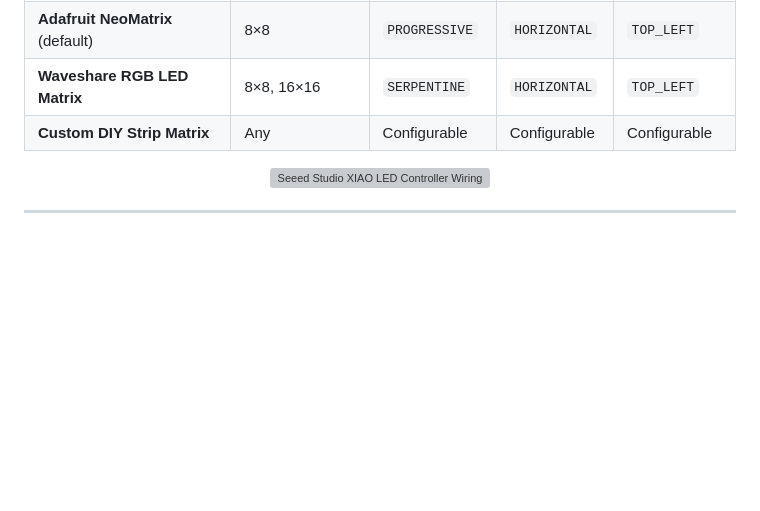
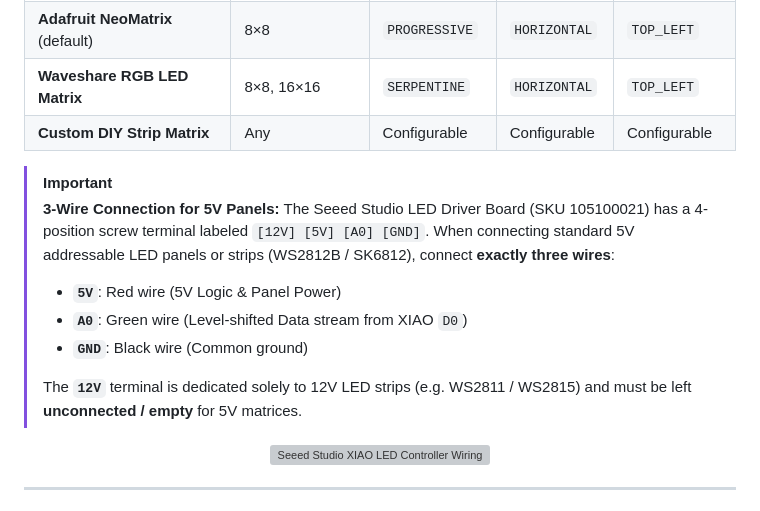
Before and after one commit to renebohne/screentinker_mcu, a Markdown page: docs/led_matrix_wiring_guide.md, the part around the change. GitHub-like rendering; blank space fills up the shorter version; grey boxes are pictures that could not be loaded.

```diff
--- a/docs/led_matrix_wiring_guide.md
+++ b/docs/led_matrix_wiring_guide.md
@@ -51,6 +51,14 @@ The corner where the data input pad (`DIN` / `LED[0]`) is physically located:
 | **Adafruit NeoMatrix** (default) | 8×8 | `PROGRESSIVE` | `HORIZONTAL` | `TOP_LEFT` |
 | **Waveshare RGB LED Matrix** | 8×8, 16×16 | `SERPENTINE` | `HORIZONTAL` | `TOP_LEFT` |
 | **Custom DIY Strip Matrix** | Any | Configurable | Configurable | Configurable |
+
+> [!IMPORTANT]
+> **3-Wire Connection for 5V Panels:** The Seeed Studio LED Driver Board (SKU 105100021) has a 4-position screw terminal labeled `[12V] [5V] [A0] [GND]`. When connecting standard 5V addressable LED panels or strips (WS2812B / SK6812), connect **exactly three wires**:
+> - **`5V`**: Red wire (5V Logic & Panel Power)
+> - **`A0`**: Green wire (Level-shifted Data stream from XIAO `D0`)
+> - **`GND`**: Black wire (Common ground)
+>
+> The **`12V`** terminal is dedicated solely to 12V LED strips (e.g. WS2811 / WS2815) and must be left **unconnected / empty** for 5V matrices.
 
 <div align="center">
   <img src="images/xiao_led_wiring_diagram.svg" alt="Seeed Studio XIAO LED Controller Wiring Schematic" width="100%" style="margin: 16px 0;" />
```
Also changed, not shown: docs/led_mode_guide.md (+23 -12 lines), docs/images/seeed_led_driver_board.jpg (added), docs/images/xiao_led_matrix_setup.jpg, 1 other file.
